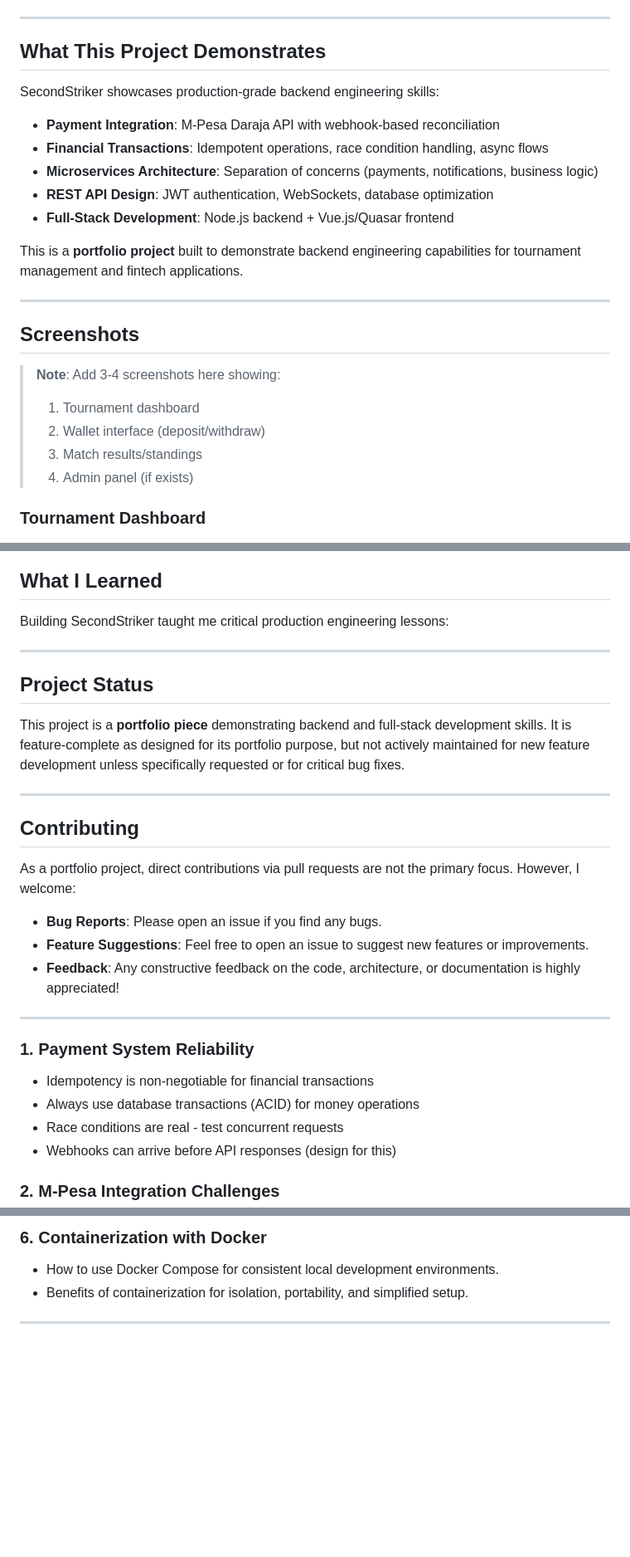
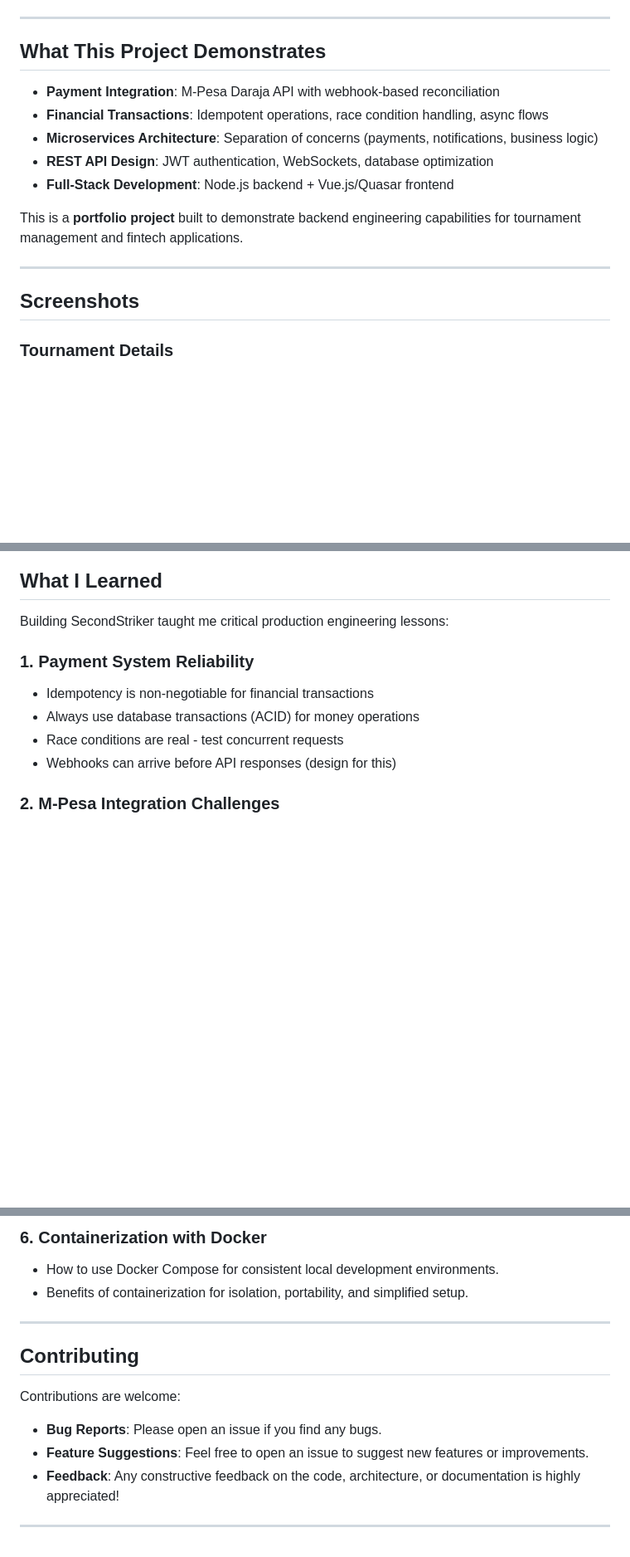
Before and after one commit to ddhadho/secondstriker, a Markdown page: README.md, 3 parts joined by grey strips. Shown at 83% size. Drawn GitHub-style; blank space fills up the shorter version.

```diff
--- a/README.md
+++ b/README.md
@@ -14,8 +14,6 @@
 
 ##  What This Project Demonstrates
 
-SecondStriker showcases production-grade backend engineering skills:
-
 - **Payment Integration**: M-Pesa Daraja API with webhook-based reconciliation
 - **Financial Transactions**: Idempotent operations, race condition handling, async flows
 - **Microservices Architecture**: Separation of concerns (payments, notifications, business logic)
@@ -28,12 +26,6 @@ This is a **portfolio project** built to demonstrate backend engineering capabil
 
 ## Screenshots
 
-> **Note**: Add 3-4 screenshots here showing:
-> 1. Tournament dashboard
-> 2. Wallet interface (deposit/withdraw)
-> 3. Match results/standings
-> 4. Admin panel (if exists)
-
-### Tournament Dashboard
+### Tournament Details
    ![Dashboard](screenshots/details.png)
 
@@ -266,24 +256,6 @@ POST /api/mpesa/b2c/queue    - B2C timeout callback
 
 Building SecondStriker taught me critical production engineering lessons:
 
----
-
-## Project Status
-
-This project is a **portfolio piece** demonstrating backend and full-stack development skills. It is feature-complete as designed for its portfolio purpose, but not actively maintained for new feature development unless specifically requested or for critical bug fixes.
-
----
-
-## Contributing
-
-As a portfolio project, direct contributions via pull requests are not the primary focus. However, I welcome:
-
--   **Bug Reports**: Please open an issue if you find any bugs.
--   **Feature Suggestions**: Feel free to open an issue to suggest new features or improvements.
--   **Feedback**: Any constructive feedback on the code, architecture, or documentation is highly appreciated!
-
----
-
 ### 1. **Payment System Reliability**
 - Idempotency is non-negotiable for financial transactions
 - Always use database transactions (ACID) for money operations
@@ -315,3 +287,13 @@ As a portfolio project, direct contributions via pull requests are not the prima
 - Benefits of containerization for isolation, portability, and simplified setup.
 
 ---
+
+## Contributing
+
+Contributions are welcome:
+
+-   **Bug Reports**: Please open an issue if you find any bugs.
+-   **Feature Suggestions**: Feel free to open an issue to suggest new features or improvements.
+-   **Feedback**: Any constructive feedback on the code, architecture, or documentation is highly appreciated!
+
+---
```
Also changed, not shown: other parts of README.md (+3 -5 lines).
